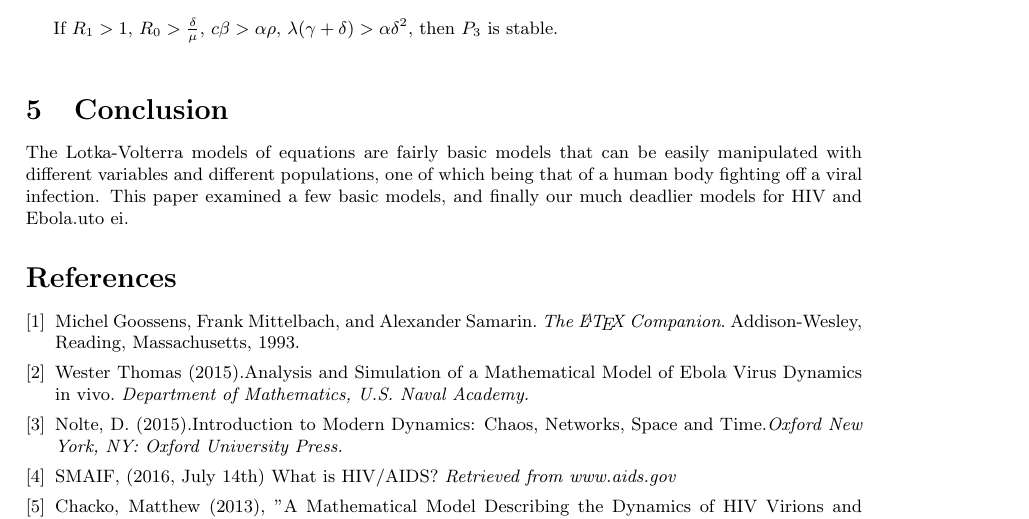
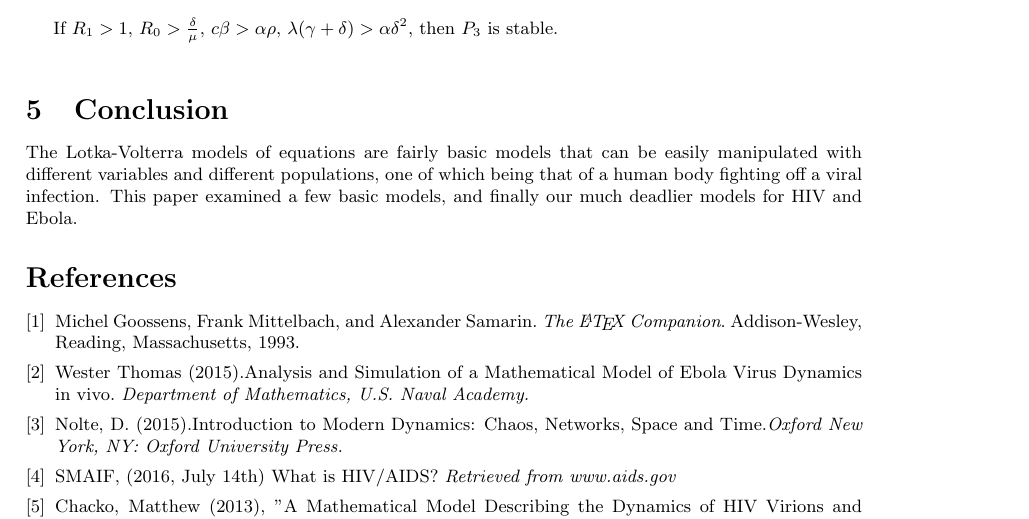
Before and after one commit to lienne/modeling-project, a LaTeX document (project.tex): part of page 9 of 10, cut so that both start at the same text. Compiled offline with pdfLaTeX.

Commit message:
remvoed nonsence at the end

```diff
--- a/project.tex
+++ b/project.tex
@@ -447,7 +447,7 @@ If $R_{1} > 1$, $R_{0} > \frac{\delta}{\mu}$, $c \beta > \alpha \rho$, $\lambda
 
 \section{Conclusion}
 \label{sub:Conclusion}
-The Lotka-Volterra models of equations are fairly basic models that can be easily manipulated with different variables and different populations, one of which being that of a human body fighting off a viral infection. This paper examined a few basic models, and finally our much deadlier models for HIV and Ebola.uto ei.
+The Lotka-Volterra models of equations are fairly basic models that can be easily manipulated with different variables and different populations, one of which being that of a human body fighting off a viral infection. This paper examined a few basic models, and finally our much deadlier models for HIV and Ebola.
 
 
 
```
